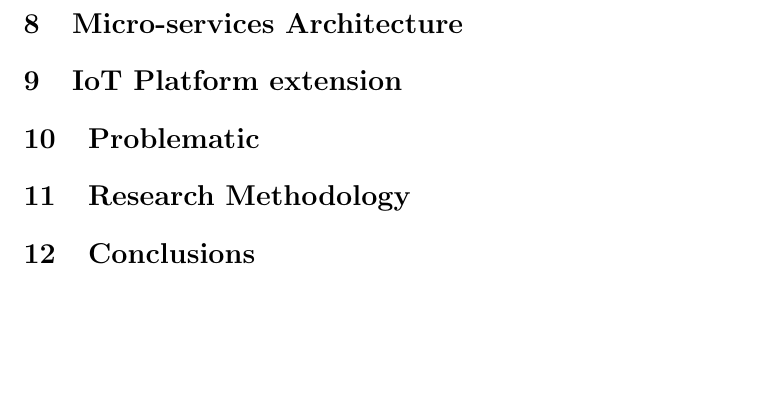
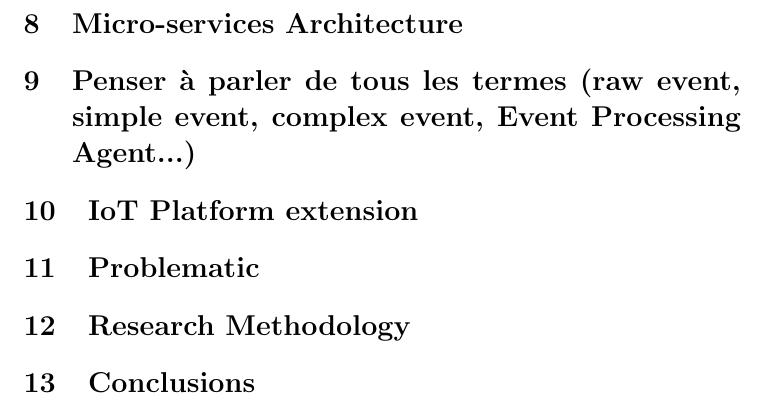
Before and after one commit to warken2903/IHDCB339_CEP, a LaTeX document (etat de l'art/Complex Event Processing for IoT.tex): part of page 12 of 13, cut so that both start at the same text, the shorter picture padded with empty space. Compiled offline with pdfLaTeX.

Commit message:
not a lot (more research + email)

```diff
--- a/etat de l'art/Complex Event Processing for IoT.tex
+++ b/etat de l'art/Complex Event Processing for IoT.tex
@@ -313,7 +313,7 @@ Contrarily, the consumers are listening to the concrete events coming in the SUB
 
 \section{Micro-services Architecture}
 
-
+\section{Penser à parler de tous les termes (raw event, simple event, complex event, Event Processing Agent...)}
 
 %----------------------------------------------------------------------------------------
 
```
Also changed, not shown: etat de l'art/Complex Event Processing for IoT.pdf.
